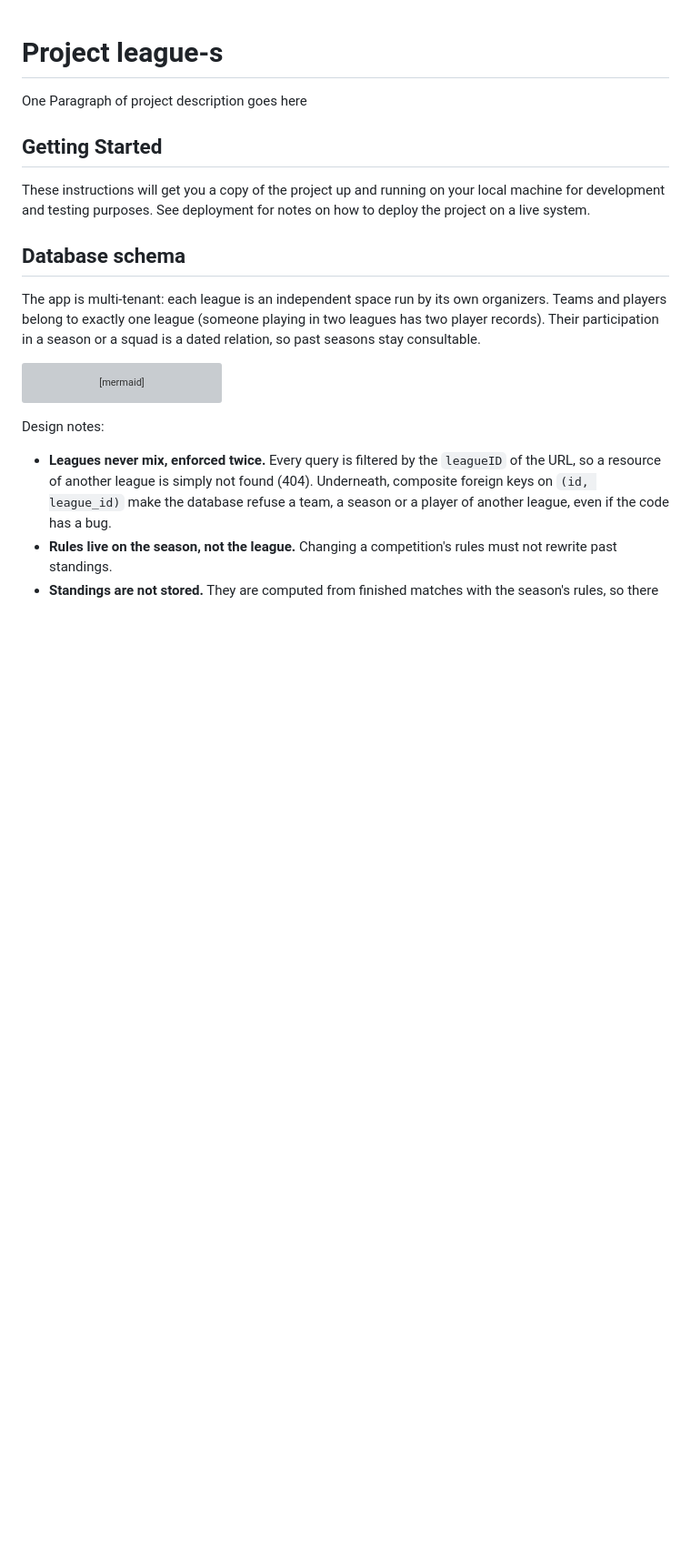
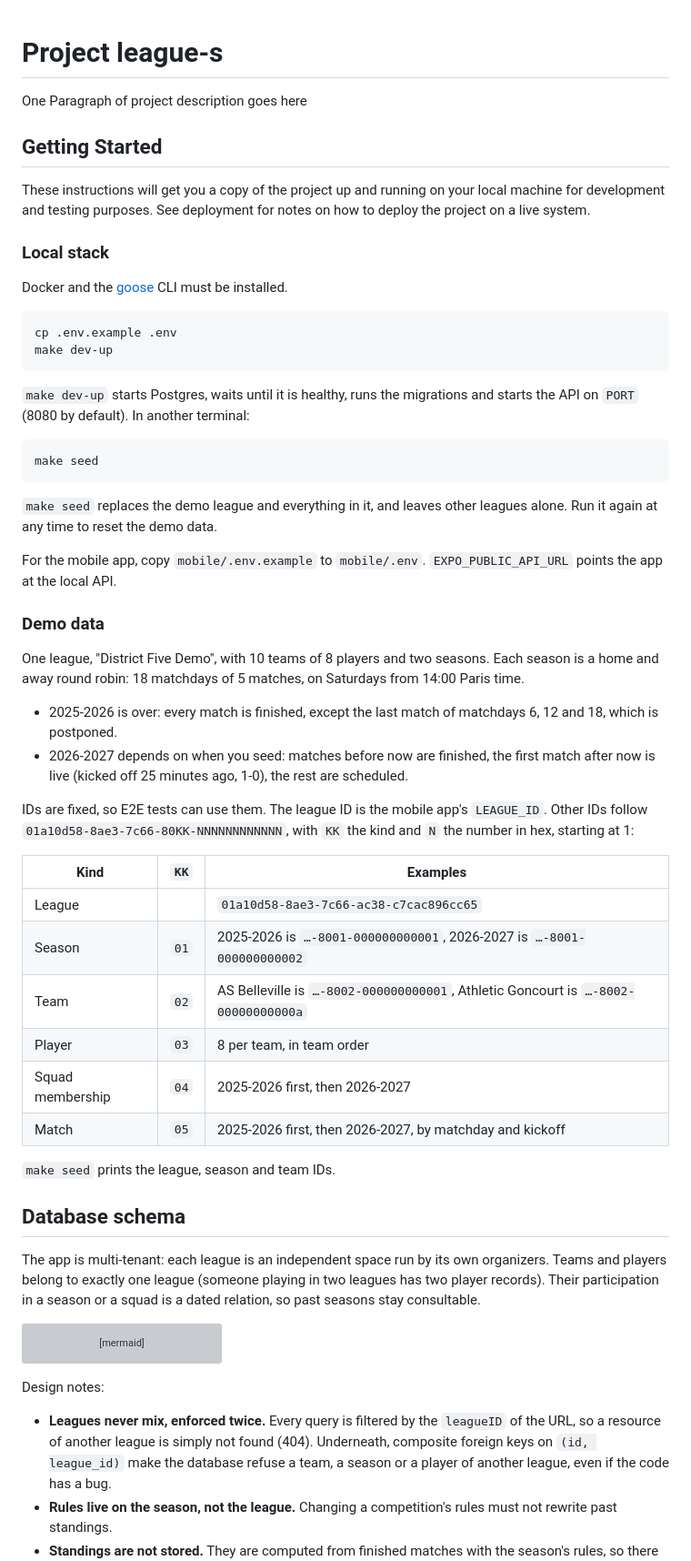
Before and after one commit to kejlerj/league-s, a Markdown page: README.md, the part around the change. Shown at 91% size. GitHub-like rendering; blank space fills up the shorter version; grey boxes are pictures that could not be loaded.

Commit message:
docs: document the local stack and the demo data
Co-Authored-By: Claude Opus 5.5 <noreply@anthropic.com>

````diff
--- a/README.md
+++ b/README.md
@@ -5,6 +5,45 @@ One Paragraph of project description goes here
 ## Getting Started
 
 These instructions will get you a copy of the project up and running on your local machine for development and testing purposes. See deployment for notes on how to deploy the project on a live system.
+
+### Local stack
+
+Docker and the [goose](https://github.com/pressly/goose) CLI must be installed.
+
+```bash
+cp .env.example .env
+make dev-up
+```
+
+`make dev-up` starts Postgres, waits until it is healthy, runs the migrations and starts the API on `PORT` (8080 by default). In another terminal:
+
+```bash
+make seed
+```
+
+`make seed` replaces the demo league and everything in it, and leaves other leagues alone. Run it again at any time to reset the demo data.
+
+For the mobile app, copy `mobile/.env.example` to `mobile/.env`. `EXPO_PUBLIC_API_URL` points the app at the local API.
+
+### Demo data
+
+One league, "District Five Demo", with 10 teams of 8 players and two seasons. Each season is a home and away round robin: 18 matchdays of 5 matches, on Saturdays from 14:00 Paris time.
+
+- 2025-2026 is over: every match is finished, except the last match of matchdays 6, 12 and 18, which is postponed.
+- 2026-2027 depends on when you seed: matches before now are finished, the first match after now is live (kicked off 25 minutes ago, 1-0), the rest are scheduled.
+
+IDs are fixed, so E2E tests can use them. The league ID is the mobile app's `LEAGUE_ID`. Other IDs follow `01a10d58-8ae3-7c66-80KK-NNNNNNNNNNNN`, with `KK` the kind and `N` the number in hex, starting at 1:
+
+| Kind | `KK` | Examples |
+|---|---|---|
+| League | | `01a10d58-8ae3-7c66-ac38-c7cac896cc65` |
+| Season | `01` | 2025-2026 is `…-8001-000000000001`, 2026-2027 is `…-8001-000000000002` |
+| Team | `02` | AS Belleville is `…-8002-000000000001`, Athletic Goncourt is `…-8002-00000000000a` |
+| Player | `03` | 8 per team, in team order |
+| Squad membership | `04` | 2025-2026 first, then 2026-2027 |
+| Match | `05` | 2025-2026 first, then 2026-2027, by matchday and kickoff |
+
+`make seed` prints the league, season and team IDs.
 
 ## Database schema
 
````
Also changed, not shown: docs/api/checklist.md (+1 -0 lines).
